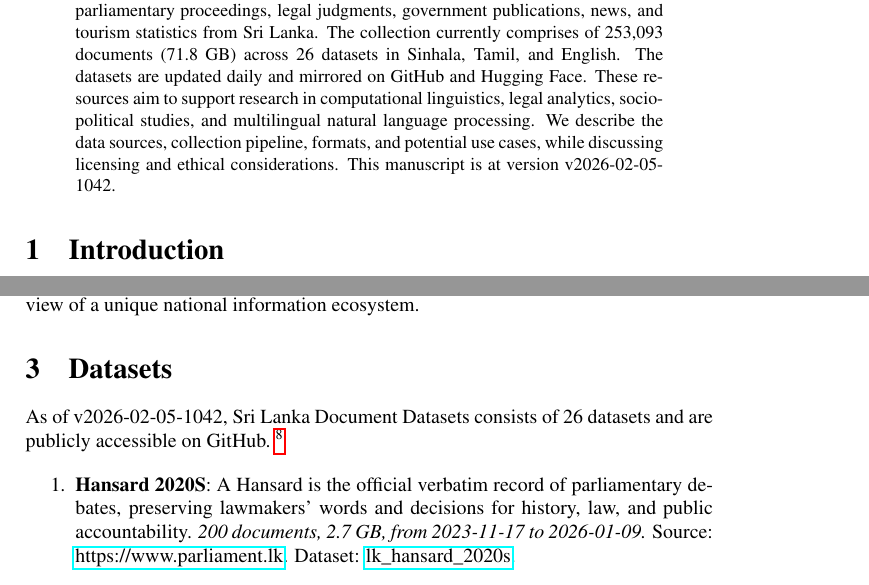
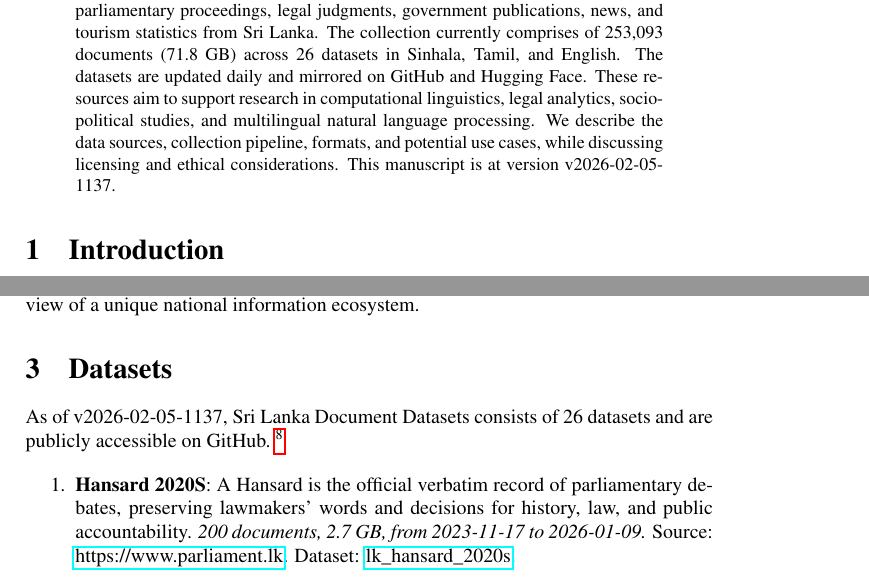
Before and after one commit to nuuuwan/lk_datasets, a LaTeX paper (latex/lk_datasets.tex): two parts of pages 1 and 2 of 7, joined at a grey line, cut so that both start at the same text. Compiled offline with pdfLaTeX; a LaTeX package or settings file that is missing is left out.

Commit message:
🤖 [build.yml] 2026-02-05-0607

```diff
--- a/latex/lk_datasets.tex
+++ b/latex/lk_datasets.tex
@@ -16,7 +16,7 @@
 \normalsize%
 \maketitle%
 \begin{abstract}%
-We present a collection of open, machine-readable document datasets covering parliamentary proceedings, legal judgments, government publications, news, and tourism statistics from Sri Lanka. The collection currently comprises of  253,093  documents (71.8 GB) across 26  datasets in Sinhala, Tamil, and English. The datasets are updated daily and mirrored on GitHub and Hugging Face. These resources aim to support research in computational linguistics, legal analytics, socio-political studies, and multilingual natural language processing. We describe the data sources, collection pipeline, formats, and potential use cases, while discussing licensing and ethical considerations. This manuscript is at version v2026-02-05-1042.%
+We present a collection of open, machine-readable document datasets covering parliamentary proceedings, legal judgments, government publications, news, and tourism statistics from Sri Lanka. The collection currently comprises of  253,093  documents (71.8 GB) across 26  datasets in Sinhala, Tamil, and English. The datasets are updated daily and mirrored on GitHub and Hugging Face. These resources aim to support research in computational linguistics, legal analytics, socio-political studies, and multilingual natural language processing. We describe the data sources, collection pipeline, formats, and potential use cases, while discussing licensing and ethical considerations. This manuscript is at version v2026-02-05-1137.%
 
 %
 \end{abstract}%
@@ -86,7 +86,7 @@ The Sri Lanka Document Datasets aim to fill this gap by aggregating diverse sour
 %
 \section{Datasets}%
 \label{sec:Datasets}%
-As of v2026-02-05-1042, Sri Lanka Document Datasets
+As of v2026-02-05-1137, Sri Lanka Document Datasets
   consists of 26 datasets
  and are publicly accessible on GitHub.%
 ~%
```
Also changed, not shown: README.md, latex/lk_datasets.pdf.
